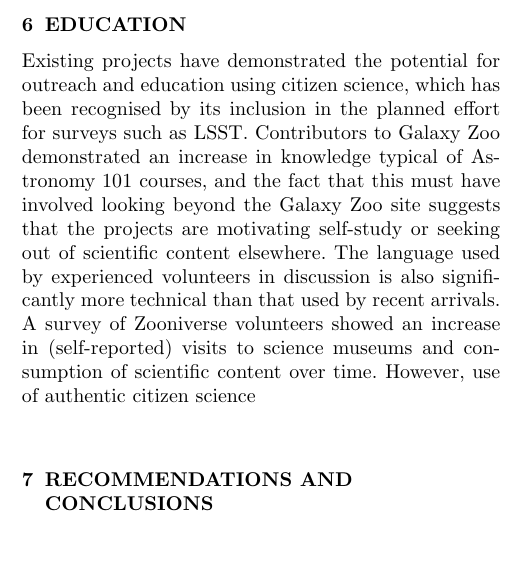
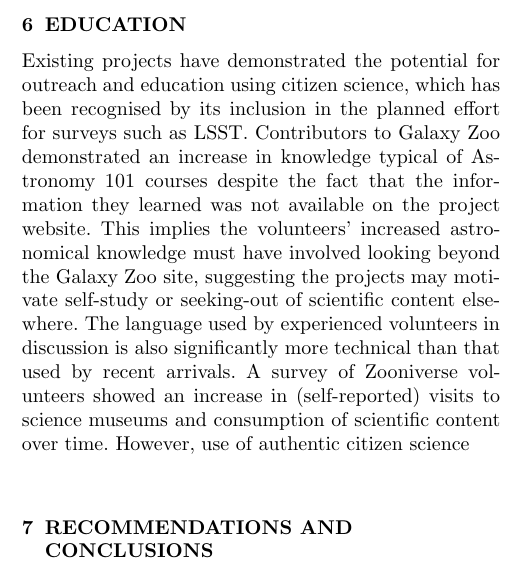
Before and after one commit to chrislintott/Kavlicitsci, a LaTeX document (main.tex): part of one column of page 2 of 3, cut so that both start at the same text. The pictures show the PDF file main.pdf that the author committed with the source.

Commit message:
editing summary

```diff
--- a/main.tex
+++ b/main.tex
@@ -78,7 +78,7 @@ At present, responsive classification is seen in Zooniverse projects such as Spa
 \section{EDUCATION}
 \label{sec:edu}
 
-Existing projects have demonstrated the potential for outreach and education using citizen science, which has been recognised by its inclusion in the planned effort for surveys such as LSST. Contributors to Galaxy Zoo demonstrated an increase in knowledge typical of Astronomy 101 courses, and the fact that this must have involved looking beyond the Galaxy Zoo site suggests that the projects are motivating self-study or seeking out of scientific content elsewhere. The language used by experienced volunteers in discussion is also significantly more technical than that used by recent arrivals. A survey of Zooniverse volunteers showed an increase in (self-reported) visits to science museums and consumption of scientific content over time. However, use of authentic citizen science
+Existing projects have demonstrated the potential for outreach and education using citizen science, which has been recognised by its inclusion in the planned effort for surveys such as LSST. Contributors to Galaxy Zoo demonstrated an increase in knowledge typical of Astronomy 101 courses despite the fact that the information they learned was not available on the project website. This implies the volunteers' increased astronomical knowledge must have involved looking beyond the Galaxy Zoo site, suggesting the projects may motivate self-study or seeking-out of scientific content elsewhere. The language used by experienced volunteers in discussion is also significantly more technical than that used by recent arrivals. A survey of Zooniverse volunteers showed an increase in (self-reported) visits to science museums and consumption of scientific content over time. However, use of authentic citizen science
 
 
 
```
Also changed, not shown: main.pdf, main.tex (2 more changed lines).
